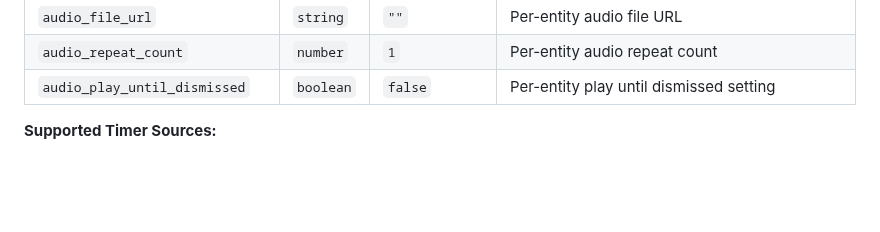
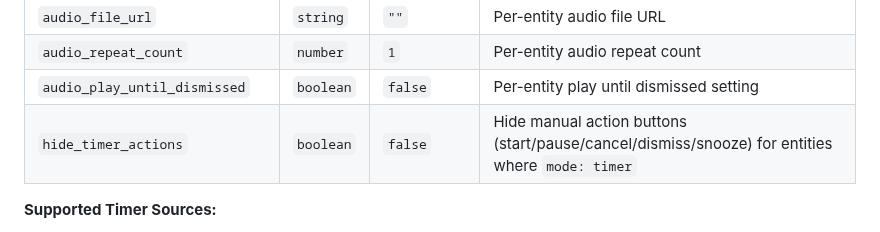
Before and after one commit to eyalgal/simple-timer-card, a Markdown page: README.md, the part around the change. Drawn GitHub-style; blank space fills up the shorter version.

Commit message:
Add hide_timer_actions option to README

```diff
--- a/README.md
+++ b/README.md
@@ -105,6 +105,7 @@ Each entity in the `entities` array can be either a simple string (entity ID) or
 | `audio_file_url`               | `string`  | `""`            | Per-entity audio file URL                                                                          |
 | `audio_repeat_count`           | `number`  | `1`             | Per-entity audio repeat count                                                                      |
 | `audio_play_until_dismissed`   | `boolean` | `false`         | Per-entity play until dismissed setting                                                           |
+| `hide_timer_actions`           | `boolean` | `false`         | Hide manual action buttons (start/pause/cancel/dismiss/snooze) for entities where `mode: timer` |
 
 **Supported Timer Sources:**
 
```
